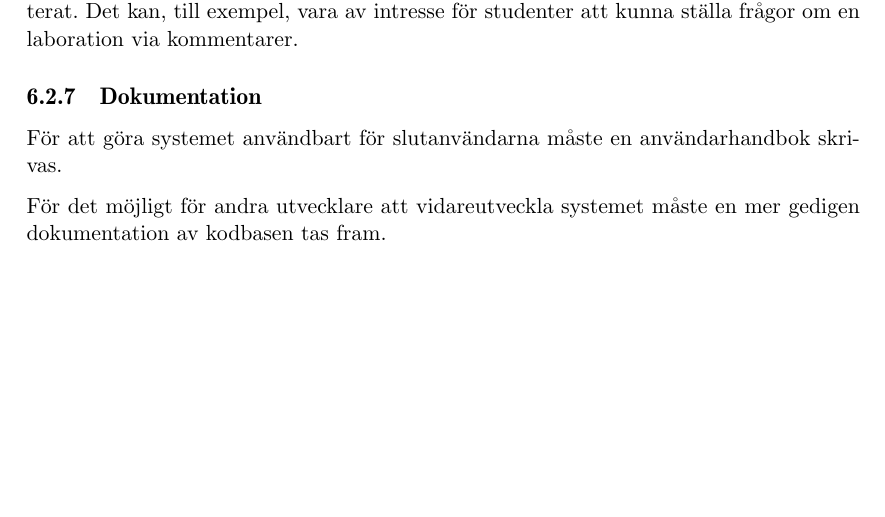
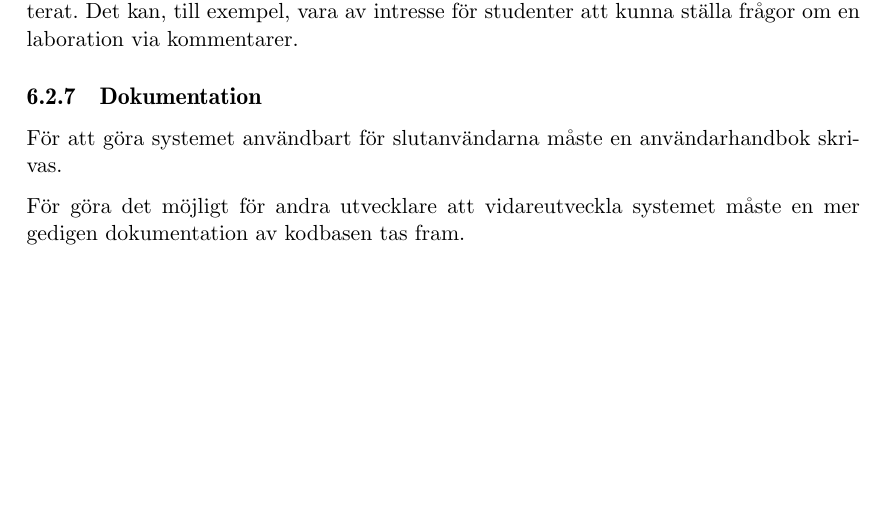
Before and after one commit to water/resources, a LaTeX thesis (report/main.tex, which reads report/include/diskussion/rekommendationer.tex): part of page 67 of 78, cut so that both start at the same text. Compiled offline with pdfLaTeX.

Commit message:
Fixa en mening rekommendationer

```diff
--- a/report/include/diskussion/rekommendationer.tex
+++ b/report/include/diskussion/rekommendationer.tex
@@ -31,4 +31,4 @@ Förmågan att kommentera andra modeller utöver Submission har inte blivit impl
 \subsection{Dokumentation}
 För att göra systemet användbart för slutanvändarna måste en användarhandbok skrivas.
 
-För det möjligt för andra utvecklare att vidareutveckla systemet måste en mer gedigen dokumentation av kodbasen tas fram.
+För göra det möjligt för andra utvecklare att vidareutveckla systemet måste en mer gedigen dokumentation av kodbasen tas fram.
```
